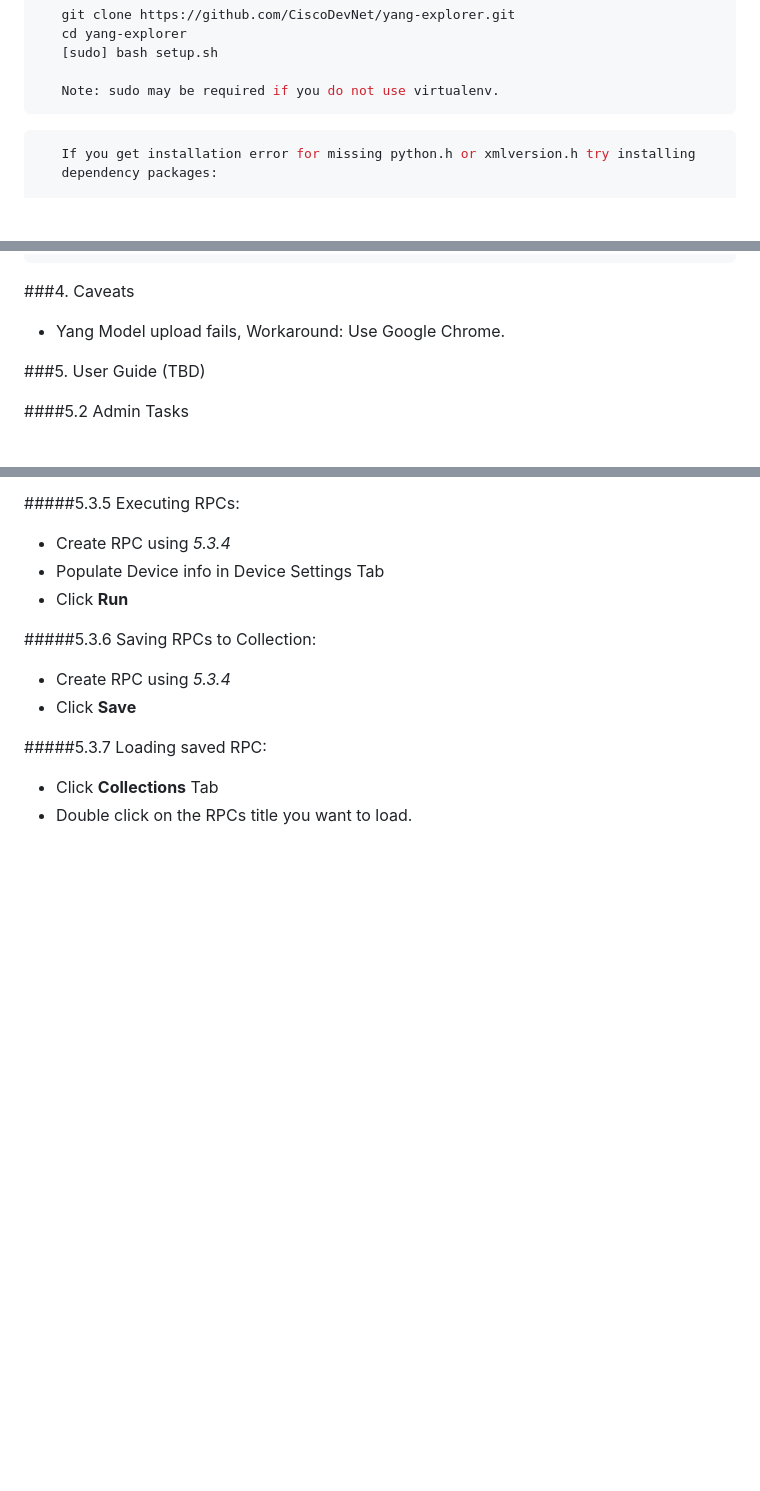
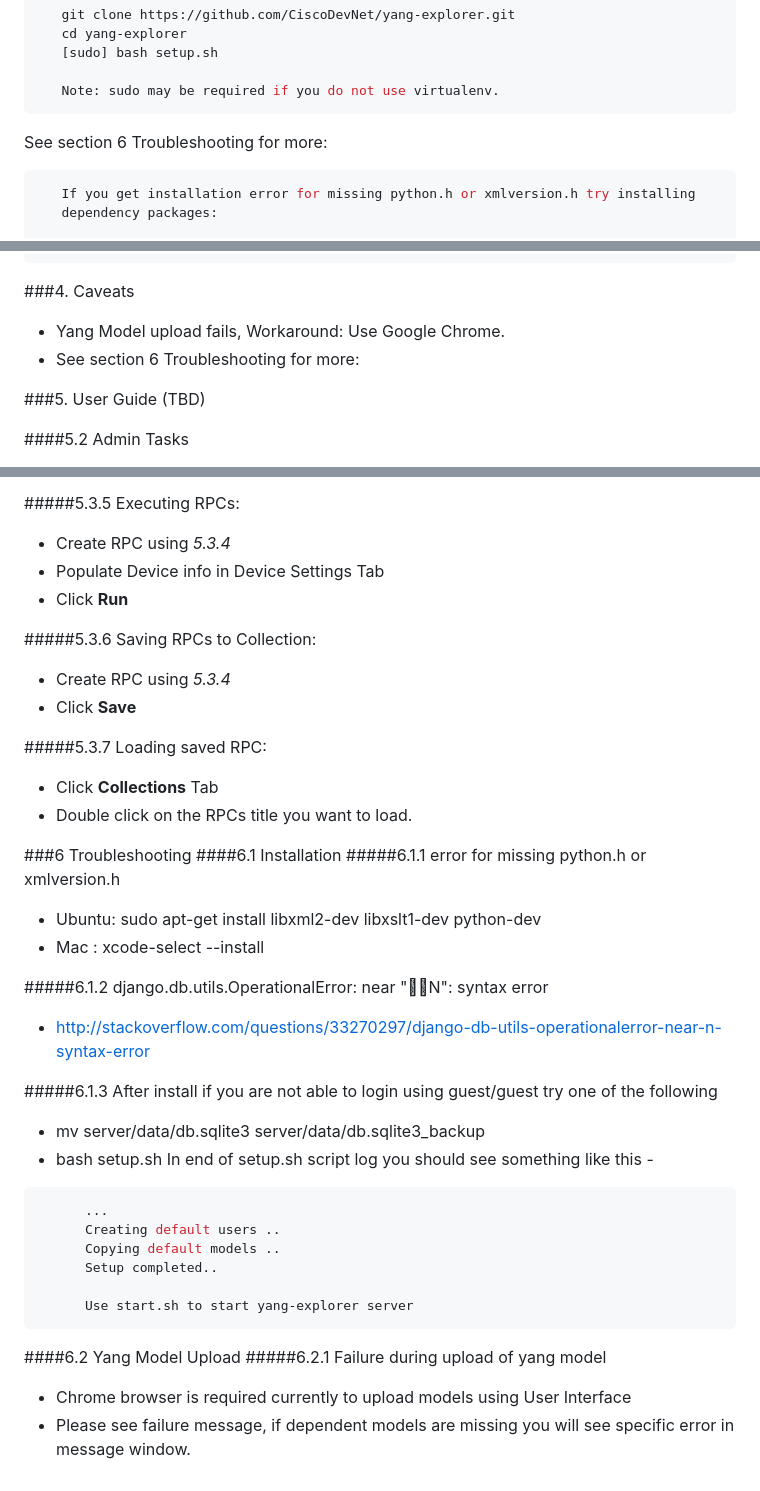
Before and after one commit to JamesDavise/selenium, a Markdown page: README.md, 3 parts joined by grey strips. Rendered like a GitHub page; blank space fills up the shorter version.

````diff
--- a/README.md
+++ b/README.md
@@ -42,7 +42,7 @@ limitations under the License.
 
    Note: sudo may be required if you do not use virtualenv.
 ```
-
+   See section 6 Troubleshooting for more:
 ```bash
    If you get installation error for missing python.h or xmlversion.h try installing
    dependency packages:
@@ -94,6 +94,7 @@ limitations under the License.
 
 ###4. Caveats
    - Yang Model upload fails, Workaround: Use Google Chrome.
+   - See section 6 Troubleshooting for more:
 
 ###5. User Guide (TBD)
 
@@ -203,3 +204,30 @@ Collections can be used to save user generated RPCs on the server so that saved
 #####5.3.7 Loading saved RPC:
    - Click **Collections** Tab
    - Double click on the RPCs title you want to load.
+
+###6 Troubleshooting
+####6.1 Installation
+#####6.1.1 error for missing python.h or xmlversion.h
+   - Ubuntu: sudo apt-get install libxml2-dev libxslt1-dev python-dev
+   - Mac : xcode-select --install
+
+#####6.1.2 django.db.utils.OperationalError: near "񐁂򐁇N": syntax error
+   - http://stackoverflow.com/questions/33270297/django-db-utils-operationalerror-near-n-syntax-error
+
+#####6.1.3 After install if you are not able to login using guest/guest try one of the following
+   - mv server/data/db.sqlite3 server/data/db.sqlite3_backup
+   - bash setup.sh
+   In end of setup.sh script log you should see something like this -
+```bash
+      ...
+      Creating default users ..
+      Copying default models ..
+      Setup completed..
+
+      Use start.sh to start yang-explorer server
+```
+
+####6.2 Yang Model Upload
+#####6.2.1 Failure during upload of yang model
+   - Chrome browser is required currently to upload models using User Interface
+   - Please see failure message, if dependent models are missing you will see specific error in message window.
````
